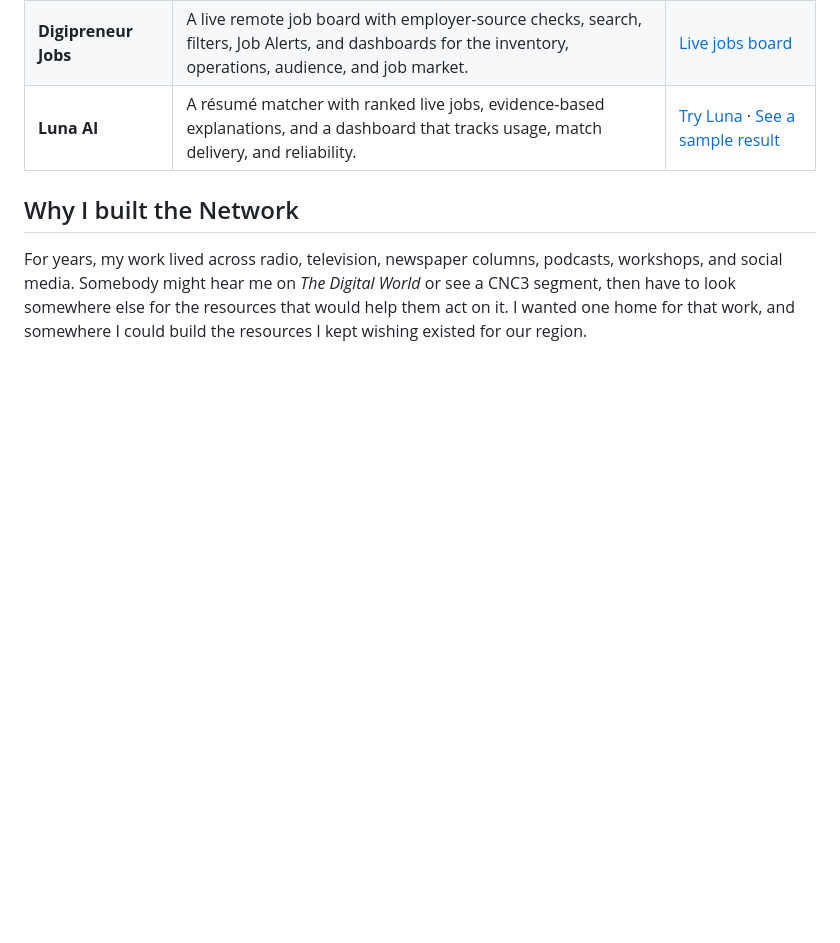
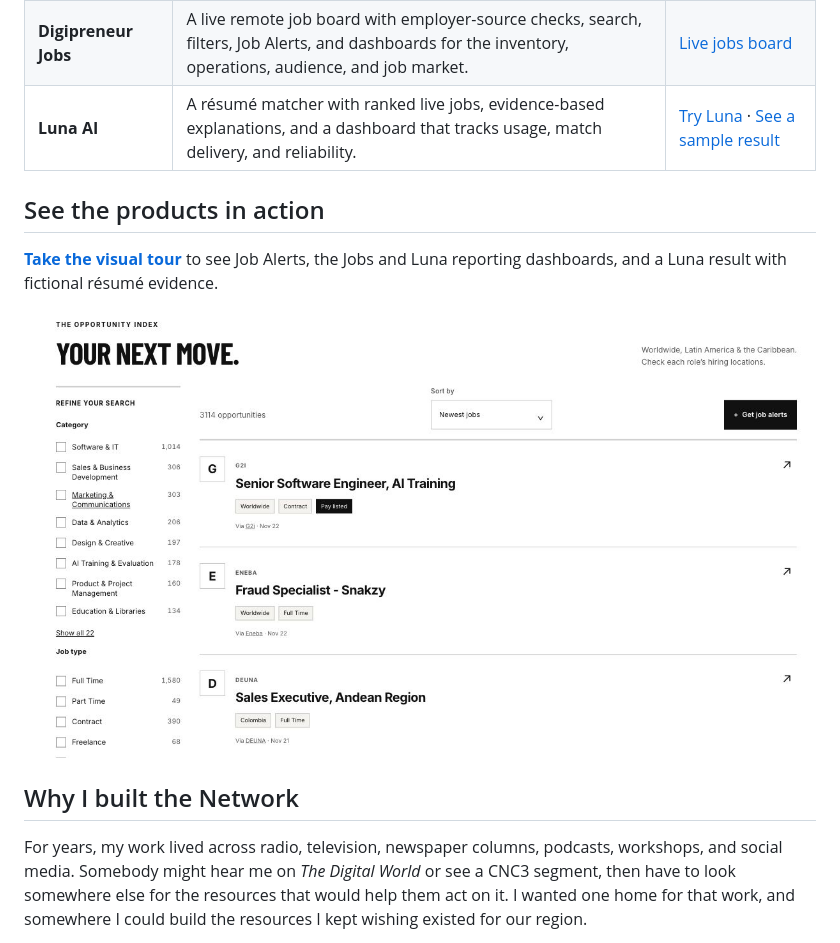
Before and after one commit to keronrose/digipreneur-portfolio, a Markdown page: README.md, the part around the change. Rendered like a GitHub page; pictures changed too: jobs-board.jpg (added); blank space fills up the shorter version.

Commit message:
Add a visual tour of Digipreneur Jobs and Luna AI

```diff
--- a/README.md
+++ b/README.md
@@ -13,6 +13,12 @@ I’m Keron Rose. I built Digipreneur Network to bring years of work in digital
 | **Digipreneur Network** | A Caribbean editorial platform with media, a newsletter, a replay hub, and practical resources for digital careers, payments, and working across borders. | [Resource hub](https://digipreneur.network/resources/) |
 | **Digipreneur Jobs** | A live remote job board with employer-source checks, search, filters, Job Alerts, and dashboards for the inventory, operations, audience, and job market. | [Live jobs board](https://digipreneur.network/jobs/) |
 | **Luna AI** | A résumé matcher with ranked live jobs, evidence-based explanations, and a dashboard that tracks usage, match delivery, and reliability. | [Try Luna](https://digipreneur.network/jobs/match/) · [See a sample result](#a-sample-luna-result) |
+
+## See the products in action
+
+[**Take the visual tour**](VISUAL-TOUR.md) to see Job Alerts, the Jobs and Luna reporting dashboards, and a Luna result with fictional résumé evidence.
+
+[![Live Digipreneur Jobs board with filters and remote job listings](jobs-board.jpg)](VISUAL-TOUR.md#digipreneur-jobs-board)
 
 ## Why I built the Network
 
```
Also changed, not shown: VISUAL-TOUR.md (added, +35 -0 lines), job-alerts.jpg (added), jobs-dashboards.jpg (added), luna-dashboard.jpg (added), luna-results.jpg (added).
